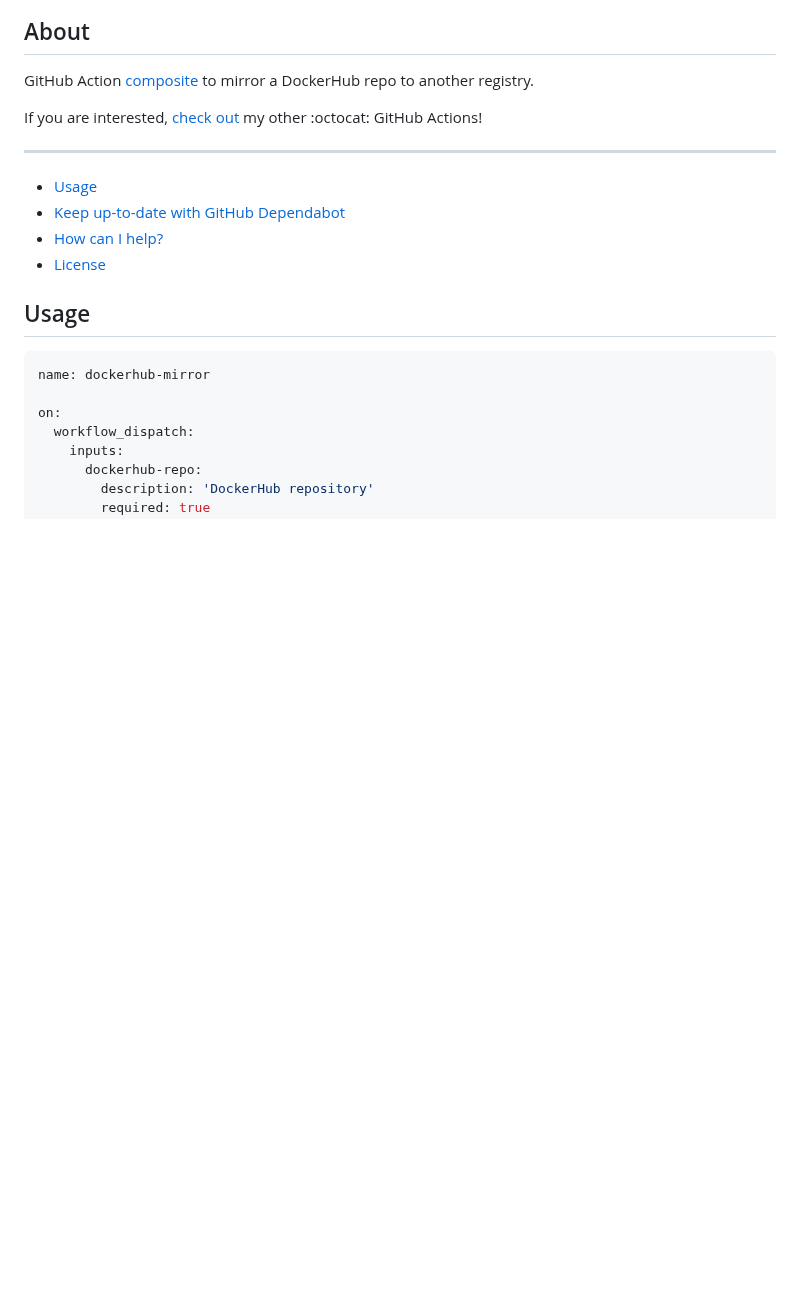
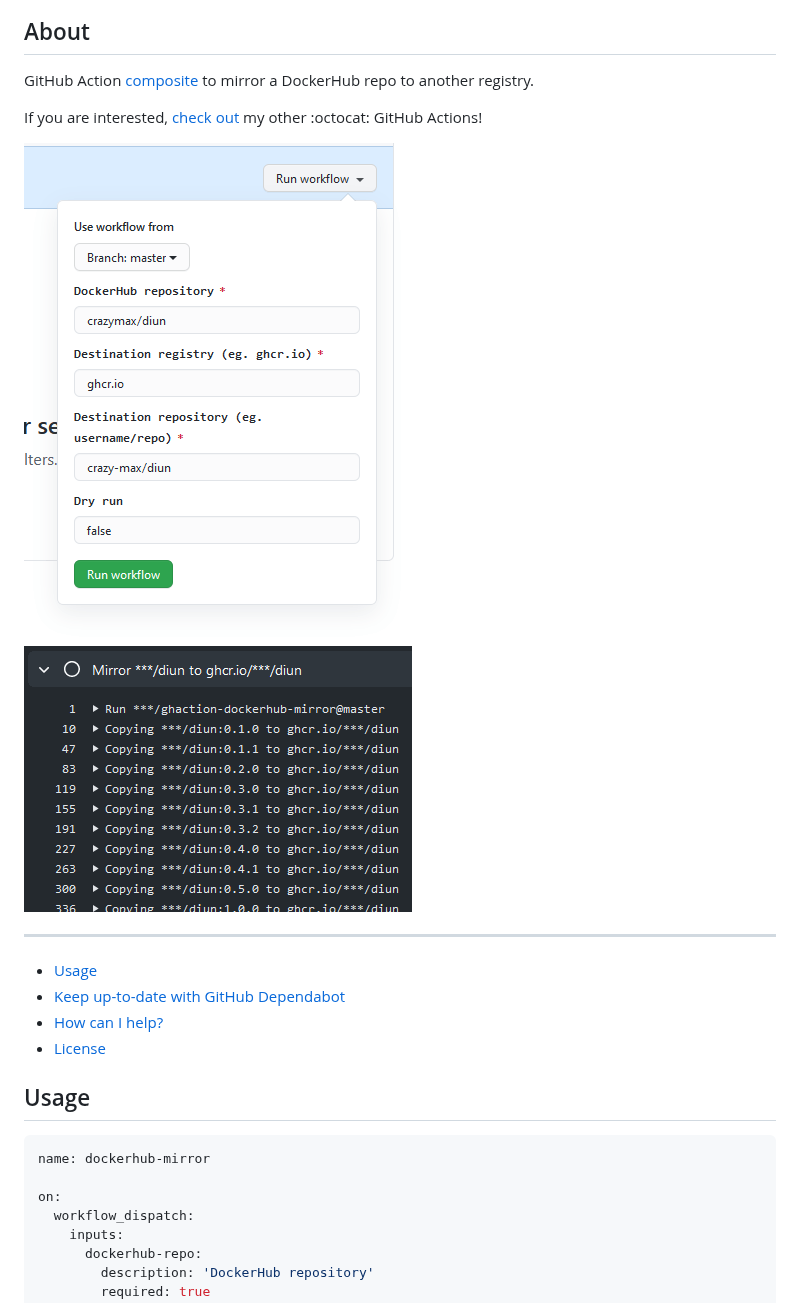
Before and after one commit to crazy-max/ghaction-dockerhub-mirror, a Markdown page: README.md, the part around the change. Rendered like a GitHub page; pictures changed too: .github/screenshot.png (added), .github/workflow_dispatch.png (added); blank space fills up the shorter version.

```diff
--- a/README.md
+++ b/README.md
@@ -9,6 +9,8 @@ GitHub Action [composite](https://docs.github.com/en/actions/creating-actions/cr
 to mirror a DockerHub repo to another registry.
 
 If you are interested, [check out](https://git.io/Je09Y) my other :octocat: GitHub Actions!
+
+![](.github/workflow_dispatch.png) ![Screenshot](.github/screenshot.png)
 
 ___
 
```
